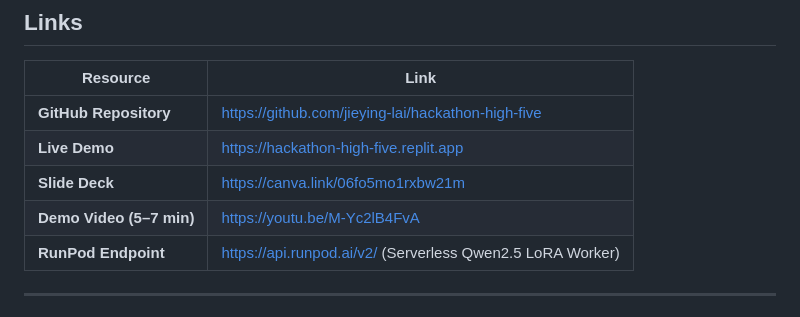
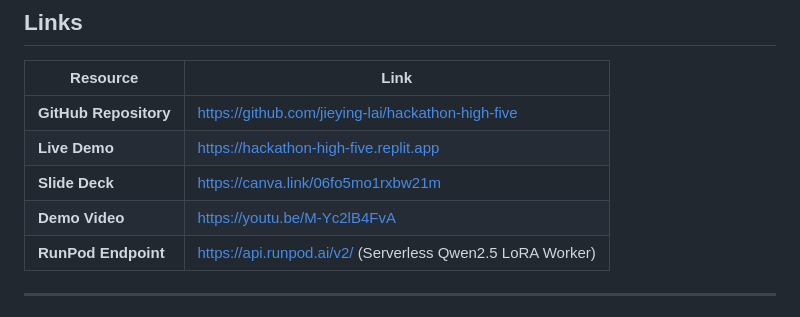
Before and after one commit to jieying-lai/hackathon-high-five, a Markdown page: README.md, the part around the change. Rendered like a GitHub page.

Commit message:
Update demo video section in README

```diff
--- a/README.md
+++ b/README.md
@@ -26,7 +26,7 @@
 | **GitHub Repository** | [https://github.com/jieying-lai/hackathon-high-five](https://github.com/jieying-lai/hackathon-high-five) |
 | **Live Demo**         | [https://hackathon-high-five.replit.app](https://hackathon-high-five.replit.app)           |
 | **Slide Deck**        | [https://canva.link/06fo5mo1rxbw21m](https://canva.link/06fo5mo1rxbw21m)                 |
-| **Demo Video (5–7 min)** | [https://youtu.be/M-Yc2lB4FvA](https://youtu.be/M-Yc2lB4FvA)                             |
+| **Demo Video** | [https://youtu.be/M-Yc2lB4FvA](https://youtu.be/M-Yc2lB4FvA)                             |
 | **RunPod Endpoint**   | [https://api.runpod.ai/v2/](https://api.runpod.ai/v2/) (Serverless Qwen2.5 LoRA Worker)   |
 
 ---
```
